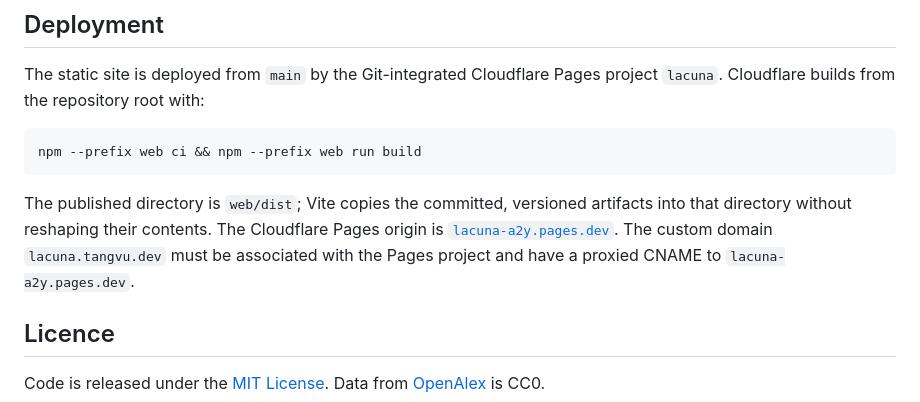
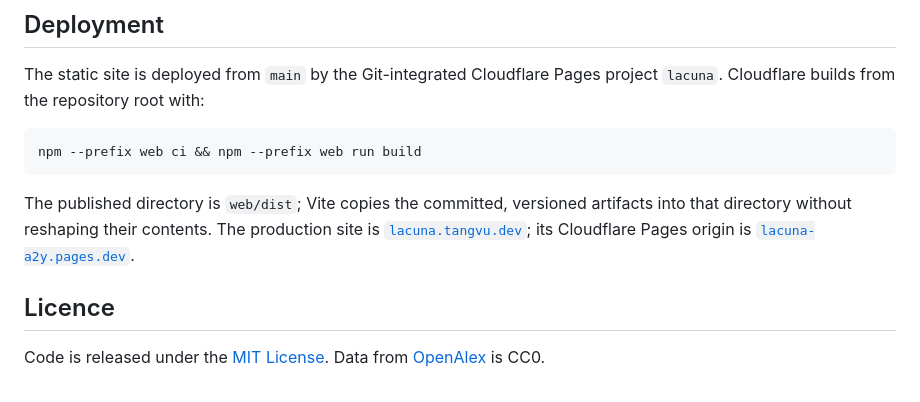
Before and after one commit to tang-vu/lacuna, a Markdown page: README.md, the part around the change. Rendered like a GitHub page.

Commit message:
docs: publish Lacuna production domain

````diff
--- a/README.md
+++ b/README.md
@@ -199,10 +199,9 @@ npm --prefix web ci && npm --prefix web run build
 ```
 
 The published directory is `web/dist`; Vite copies the committed, versioned artifacts into that
-directory without reshaping their contents. The Cloudflare Pages origin is
-[`lacuna-a2y.pages.dev`](https://lacuna-a2y.pages.dev). The custom domain
-`lacuna.tangvu.dev` must be associated with the Pages project and have a proxied CNAME to
-`lacuna-a2y.pages.dev`.
+directory without reshaping their contents. The production site is
+[`lacuna.tangvu.dev`](https://lacuna.tangvu.dev); its Cloudflare Pages origin is
+[`lacuna-a2y.pages.dev`](https://lacuna-a2y.pages.dev).
 
 ## Licence
 
````
